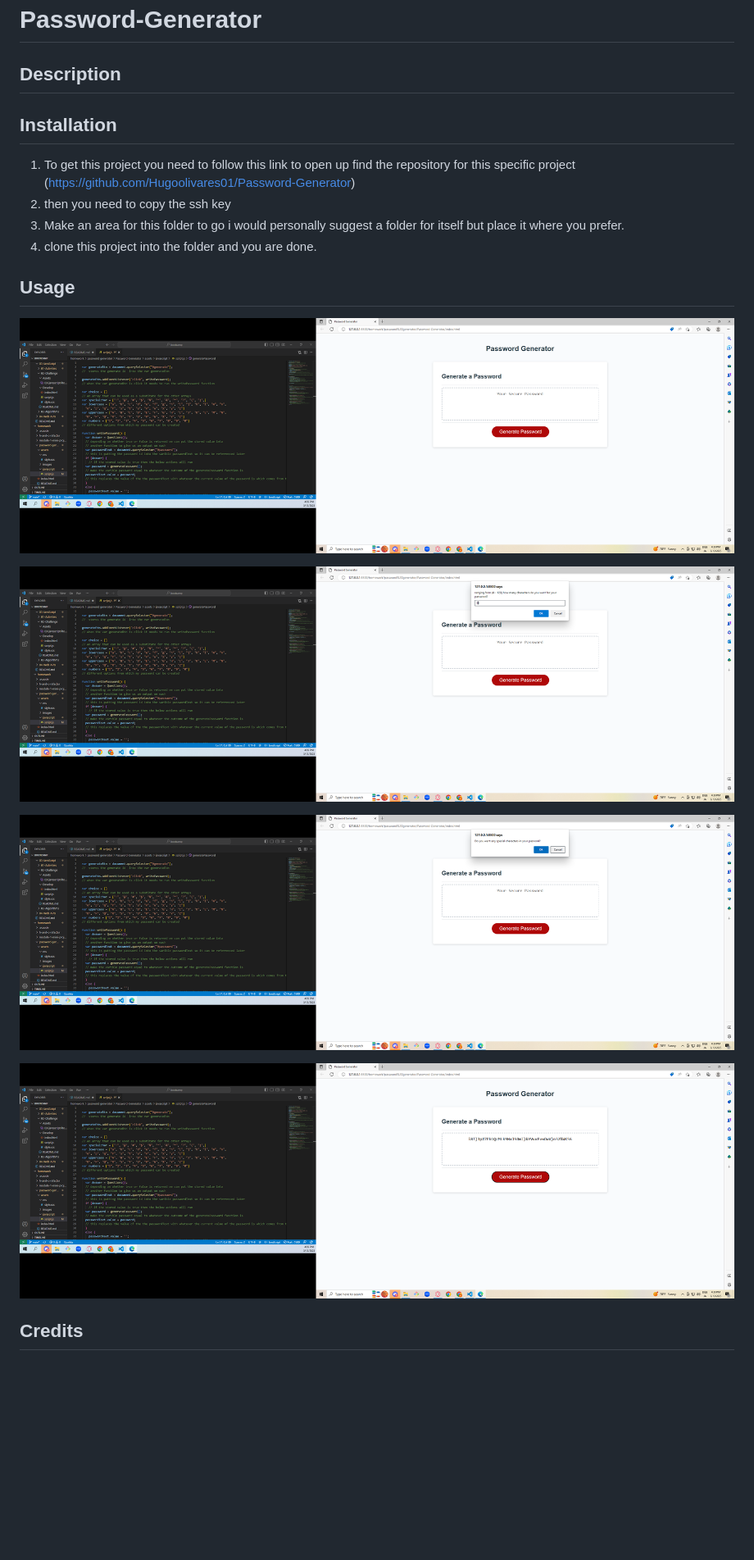
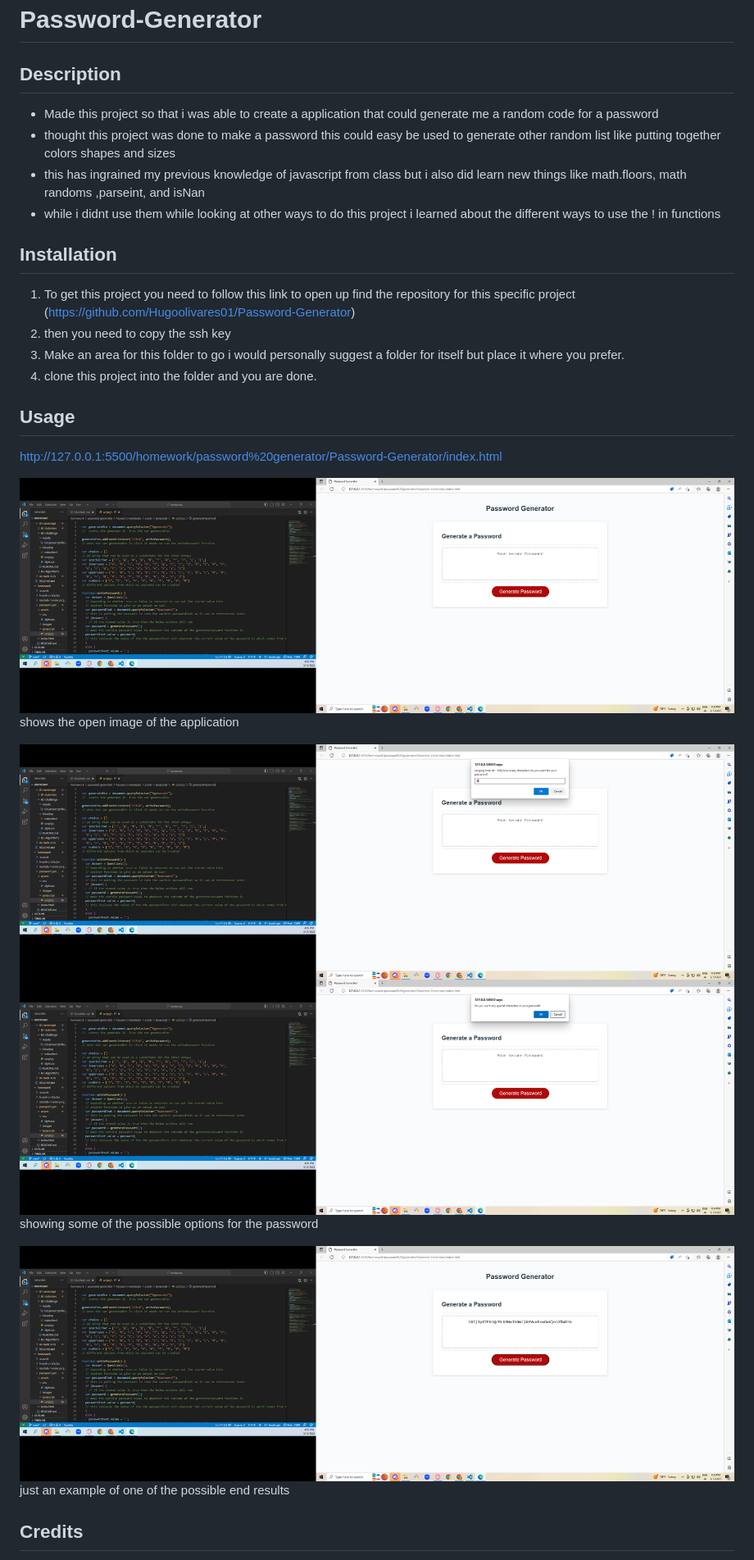
Before and after one commit to Hugoolivares01/Password-Generator, a Markdown page: README.md, the part around the change printed below. Shown: that part at 82% size. GitHub-like rendering; blank space fills up the shorter version.

Commit message:
majority finished may be able to add live server but until then this is it

```diff
--- a/README.md
+++ b/README.md
@@ -1,6 +1,11 @@
 # Password-Generator
 
 ## Description
+- Made this project so that i was able to create a application that could generate me a random code for a password
+- thought this project was done to make a password this could easy be used to generate other random list like putting together colors shapes and sizes
+- this has ingrained my previous knowledge of javascript from class but i also did learn new things like
+math.floors, math randoms ,parseint, and isNan
+- while i didnt use them while looking at other ways to do this project i learned about the different ways to use the ! in functions
 
 ## Installation
 1. To get this project you need to follow this link to open up find the repository for this specific project (https://github.com/Hugoolivares01/Password-Generator)
@@ -9,15 +14,21 @@
 4. clone this project into the folder and you are done.
 
 ## Usage
+http://127.0.0.1:5500/homework/password%20generator/Password-Generator/index.html
 
 ![alt text](assets/images/sh1.png)
+shows the open image of the application
+
+
 
 ![alt text](assets/images/sh2.png)
+![alt text](assets/images/sh3.png)
+showing some of the possible options for the password
 
-![alt text](assets/images/sh3.png)
 
 
 ![alt text](assets/images/sh4.png)
+just an example of one of the possible end results
 
 
 ## Credits
```
Also changed, not shown: other parts of README.md (+0 -3 lines).
